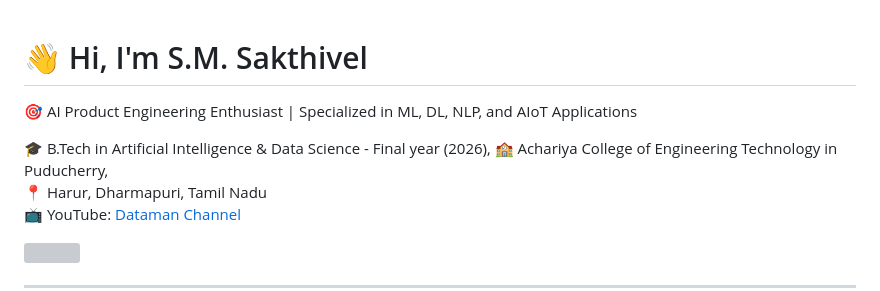
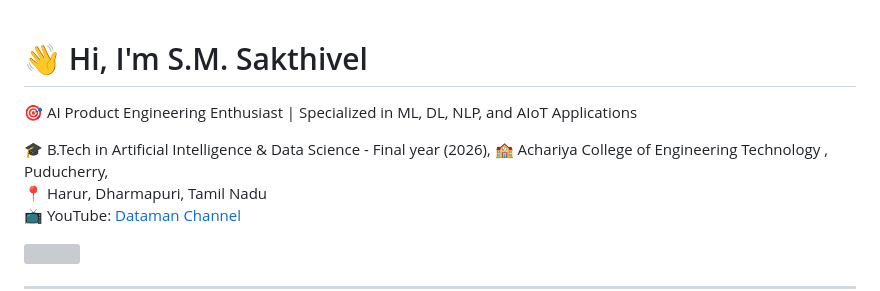
Before and after one commit to SAKTHIVEL-SEENIVASAN/SAKTHIVEL-SEENIVASAN.github.io, a Markdown page: README.md, the part around the change. GitHub-like rendering; grey boxes are pictures that could not be loaded.

```diff
--- a/README.md
+++ b/README.md
@@ -1,9 +1,8 @@
 # 👋 Hi, I'm S.M. Sakthivel
-
 🎯 AI Product Engineering Enthusiast | Specialized in ML, DL, NLP, and AIoT Applications
 
 🎓 B.Tech in Artificial Intelligence & Data Science - Final year (2026),
-🏫 Achariya College of Engineering Technology in Puducherry,
+🏫 Achariya College of Engineering Technology , Puducherry,
 📍 Harur, Dharmapuri, Tamil Nadu
 📺 YouTube: [Dataman Channel](https://www.youtube.com/@Sakthi_DM)
 
```
